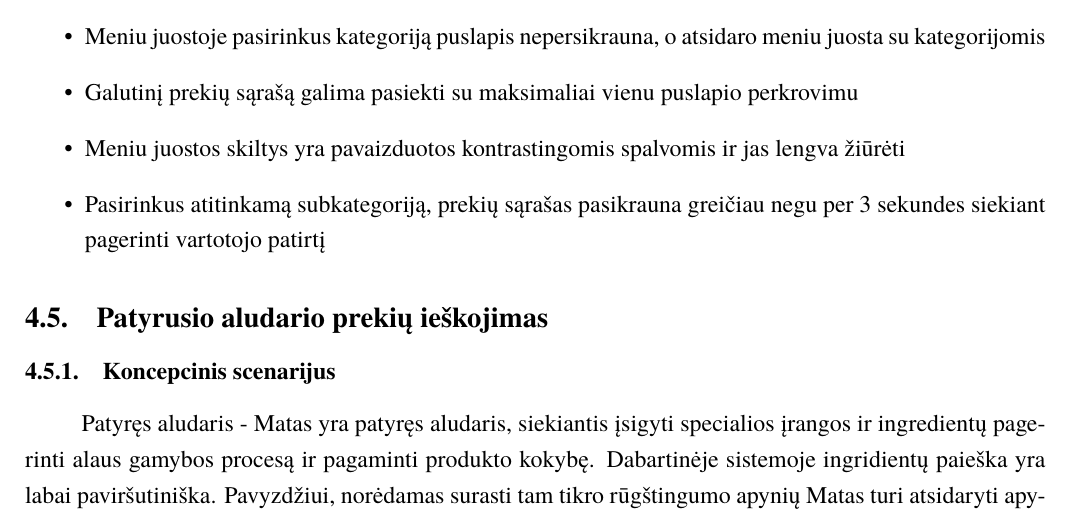
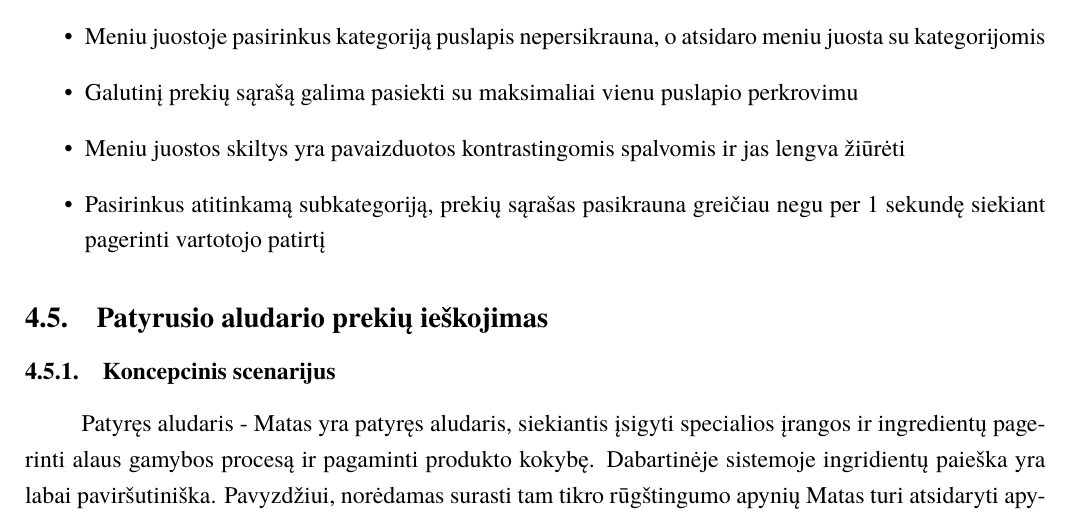
Before and after one commit to macro161/HumanComputerInteraction, a LaTeX document (ZKS1new.tex): part of page 10 of 19, cut so that both start at the same text. Compiled offline with XeLaTeX; a missing font is replaced by an installed copy or a similar font.

Commit message:
Smažinti skaičių.

```diff
--- a/ZKS1new.tex
+++ b/ZKS1new.tex
@@ -208,7 +208,7 @@ Darbo eigoje apžvelgsime pasisekusias vartotojo sąsajos realizacijas ir aptars
 				\item{Meniu juostoje pasirinkus kategoriją puslapis nepersikrauna, o atsidaro meniu juosta su kategorijomis}
 				\item{Galutinį prekių sąrašą galima pasiekti su maksimaliai vienu puslapio perkrovimu}
 				\item{Meniu juostos skiltys yra pavaizduotos kontrastingomis spalvomis ir jas lengva žiūrėti}
-				\item{Pasirinkus atitinkamą subkategoriją, prekių sąrašas pasikrauna greičiau negu per 3 sekundes siekiant pagerinti vartotojo patirtį}
+				\item{Pasirinkus atitinkamą subkategoriją, prekių sąrašas pasikrauna greičiau negu per 1 sekundę siekiant pagerinti vartotojo patirtį}
 			\end{itemize}
 	\subsection{Patyrusio aludario prekių ieškojimas}
 		\subsubsection{Koncepcinis scenarijus}
```
